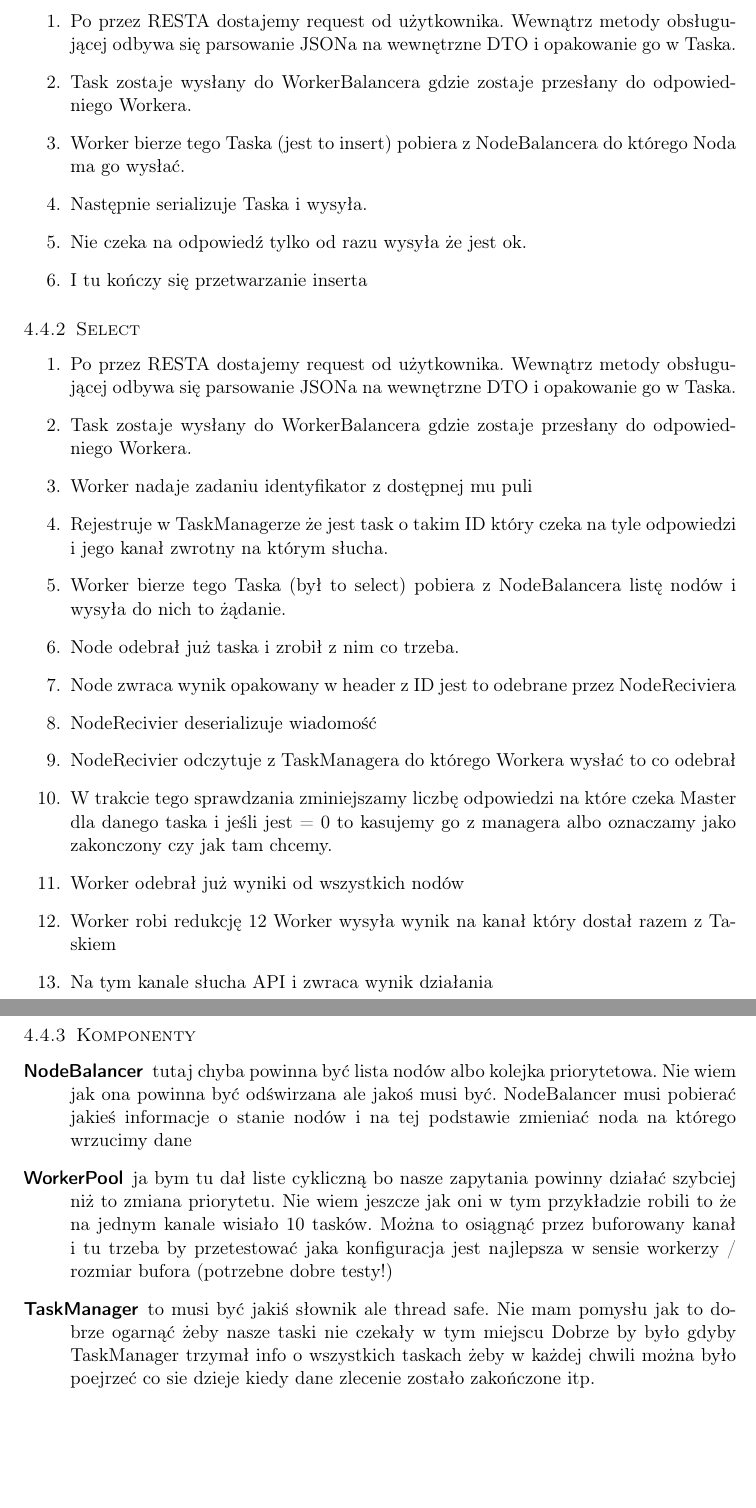
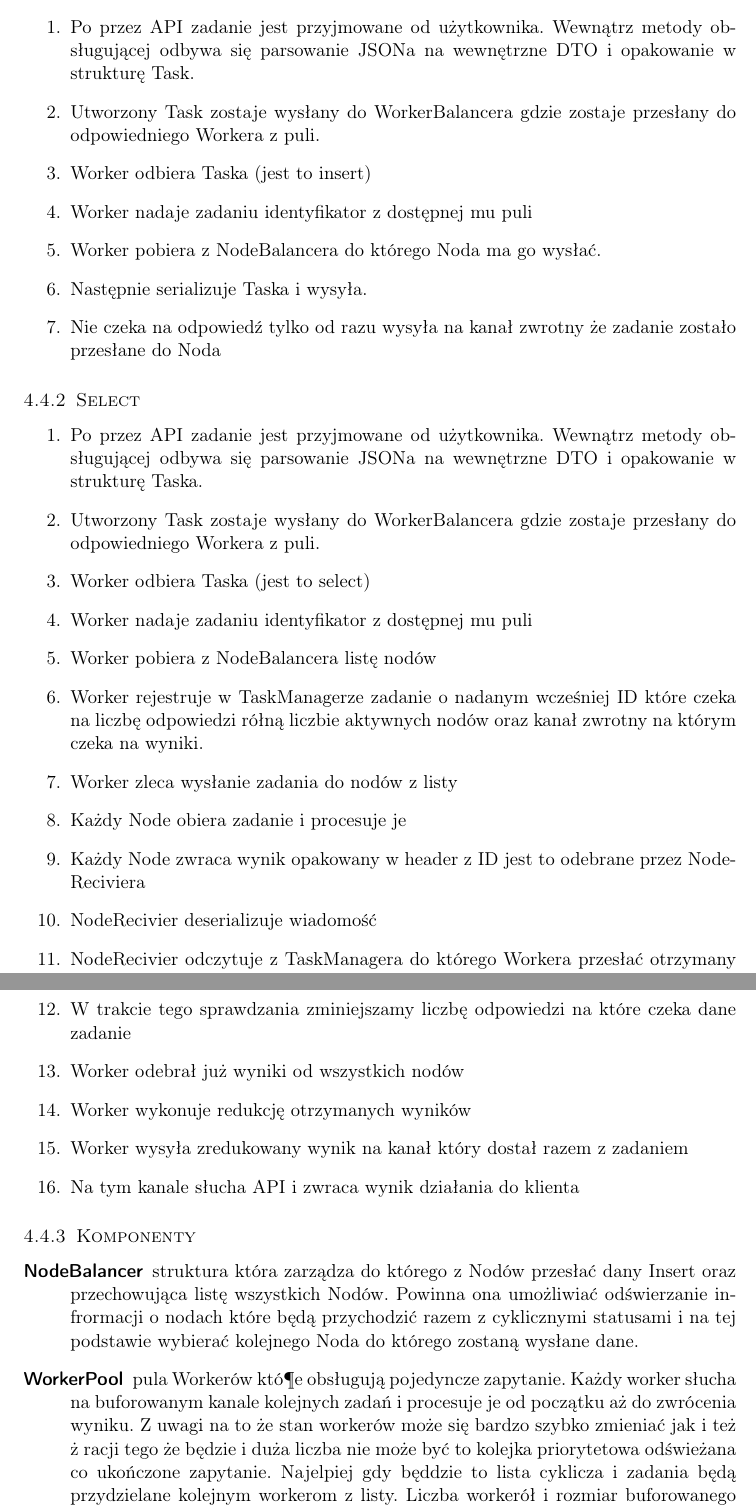
Before and after one commit to d-d-j/ddj_store, a LaTeX document (docs/FirstTechnicalDocumentation.tex): two parts of pages 9 and 10 of 21 before the commit and two parts of pages 9 and 10 of 22 after it, joined at a grey line, cut so that both start at the same text, the shorter picture padded with empty space. Compiled offline with pdfLaTeX.

Commit message:
Change style of Master description

```diff
--- a/docs/FirstTechnicalDocumentation.tex
+++ b/docs/FirstTechnicalDocumentation.tex
@@ -246,40 +246,45 @@ danych powinna umożliwiać szybką ich agregację oraz filtrowanie.
 	\clearpage
 	\subsubsection{Insert}
 		\begin{enumerate}
-			\item Po przez RESTA dostajemy request od użytkownika. Wewnątrz metody obsługującej odbywa się parsowanie JSONa na wewnętrzne DTO i opakowanie go w Taska.
-			\item Task zostaje wysłany do WorkerBalancera gdzie zostaje przesłany do odpowiedniego Workera.
-			\item Worker bierze tego Taska (jest to insert) pobiera z NodeBalancera do którego Noda ma go wysłać.
+			\item Po przez API zadanie jest przyjmowane od użytkownika. Wewnątrz metody obsługującej odbywa się parsowanie JSONa na wewnętrzne DTO i opakowanie w strukturę Task.
+			\item Utworzony Task zostaje wysłany do WorkerBalancera gdzie zostaje przesłany do odpowiedniego Workera z puli.
+			\item Worker odbiera Taska (jest to insert)
+			\item Worker nadaje zadaniu identyfikator z dostępnej mu puli
+			\item Worker pobiera z NodeBalancera do którego Noda ma go wysłać.
 			\item Następnie serializuje Taska i wysyła.
-			\item Nie czeka na odpowiedź tylko od razu wysyła że jest ok.
-			\item I tu kończy się przetwarzanie inserta
+			\item Nie czeka na odpowiedź tylko od razu wysyła na kanał zwrotny że zadanie zostało przesłane do Noda
 		\end{enumerate}
 	\subsubsection{Select}
 		\begin{enumerate}
-			\item Po przez RESTA dostajemy request od użytkownika. Wewnątrz metody obsługującej odbywa się parsowanie JSONa na wewnętrzne DTO i opakowanie go w Taska.
-			\item Task zostaje wysłany do WorkerBalancera gdzie zostaje przesłany do odpowiedniego Workera.
+			\item Po przez API zadanie jest przyjmowane od użytkownika. Wewnątrz metody obsługującej odbywa się parsowanie JSONa na wewnętrzne DTO i opakowanie w strukturę Taska.
+			\item Utworzony Task zostaje wysłany do WorkerBalancera gdzie zostaje przesłany do odpowiedniego Workera z puli.
+			\item Worker odbiera Taska (jest to select)
 			\item Worker nadaje zadaniu identyfikator z dostępnej mu puli
-			\item Rejestruje w TaskManagerze że jest task o takim ID który czeka na tyle odpowiedzi i jego kanał zwrotny na którym słucha.
-			\item Worker bierze tego Taska (był to select) pobiera z NodeBalancera listę nodów i wysyła do nich to żądanie.
-			\item Node odebrał już taska i zrobił z nim co trzeba.
-			\item Node zwraca wynik opakowany w header z ID jest to odebrane przez NodeReciviera
+			\item Worker pobiera z NodeBalancera listę nodów
+			\item Worker rejestruje w TaskManagerze zadanie o nadanym wcześniej ID które czeka na liczbę odpowiedzi rółną liczbie aktywnych nodów
+			oraz kanał zwrotny na którym czeka na wyniki.
+			\item Worker zleca wysłanie zadania do nodów z listy
+			\item Każdy Node obiera zadanie i procesuje je
+			\item Każdy Node zwraca wynik opakowany w header z ID jest to odebrane przez NodeReciviera
 			\item NodeRecivier deserializuje wiadomość
-			\item NodeRecivier odczytuje z TaskManagera do którego Workera wysłać to co odebrał
-			\item W trakcie tego sprawdzania zminiejszamy liczbę odpowiedzi na które czeka Master dla danego taska
-			i jeśli jest = 0 to kasujemy go z managera albo oznaczamy jako zakonczony czy jak tam chcemy.
+			\item NodeRecivier odczytuje z TaskManagera do którego Workera przesłać otrzymany wynik
+			\item W trakcie tego sprawdzania zminiejszamy liczbę odpowiedzi na które czeka dane zadanie
 			\item Worker odebrał już wyniki od wszystkich nodów
-			\item Worker robi redukcję 12 Worker wysyła wynik na kanał który dostał razem z Taskiem
-			\item Na tym kanale słucha API i zwraca wynik działania
+			\item Worker wykonuje redukcję otrzymanych wyników
+			\item Worker wysyła zredukowany wynik na kanał który dostał razem z zadaniem
+			\item Na tym kanale słucha API i zwraca wynik działania do klienta
 		\end{enumerate}
 	\subsubsection{Komponenty}
 		\begin{description}
-		    \item[NodeBalancer] tutaj chyba powinna być lista nodów albo kolejka priorytetowa. Nie wiem jak ona powinna być odświrzana ale jakoś musi być.
-		    NodeBalancer musi pobierać jakieś informacje o stanie nodów i na tej podstawie zmieniać noda na którego wrzucimy dane
-		    \item[WorkerPool] ja bym tu dał liste cykliczną bo nasze zapytania powinny działać szybciej niż to zmiana priorytetu.
-		    Nie wiem jeszcze jak oni w tym przykładzie robili to że na jednym kanale wisiało 10 tasków. Można to osiągnąć przez buforowany kanał
-		    i tu trzeba by przetestować jaka konfiguracja jest najlepsza w sensie workerzy / rozmiar bufora (potrzebne dobre testy!)
-		    \item[TaskManager] to musi być jakiś słownik ale thread safe. Nie mam pomysłu jak to dobrze ogarnąć żeby nasze taski nie czekały w tym miejscu
-		    Dobrze by było gdyby TaskManager trzymał info o wszystkich taskach żeby w każdej chwili można było poejrzeć co sie dzieje
-		    kiedy dane zlecenie zostało zakończone itp.
+		    \item[NodeBalancer] struktura która zarządza do którego z Nodów przesłać dany Insert oraz przechowująca listę wszystkich Nodów.
+		    Powinna ona umożliwiać odświerzanie infrormacji o nodach które będą przychodzić razem z cyklicznymi statusami i na tej podstawie
+		    wybierać kolejnego Noda do którego zostaną wysłane dane.
+		    \item[WorkerPool] pula Workerów któ¶e obsługują pojedyncze zapytanie. Każdy worker słucha na buforowanym kanale kolejnych zadań i
+		    procesuje je od początku aż do zwrócenia wyniku. Z uwagi na to że stan workerów może się bardzo szybko zmieniać jak i też ż racji tego
+		    że będzie i duża liczba nie może być to kolejka priorytetowa odświeżana co ukończone zapytanie. Najelpiej gdy będdzie to lista cyklicza
+		    i zadania będą przydzielane kolejnym workerom z listy. Liczba workerół i rozmiar buforowanego kanału zostaną dobrane w sposób eksperymentalny
+		    \item[TaskManager] słownik wszystkich trwających zadań w którym kluczem jest identyfikator a wartością ilość oczekiwanych odpowiedzi
+		    oraz kanał obsługującego  Workera.
 		\end{description}
 
 \section{Node}
```
